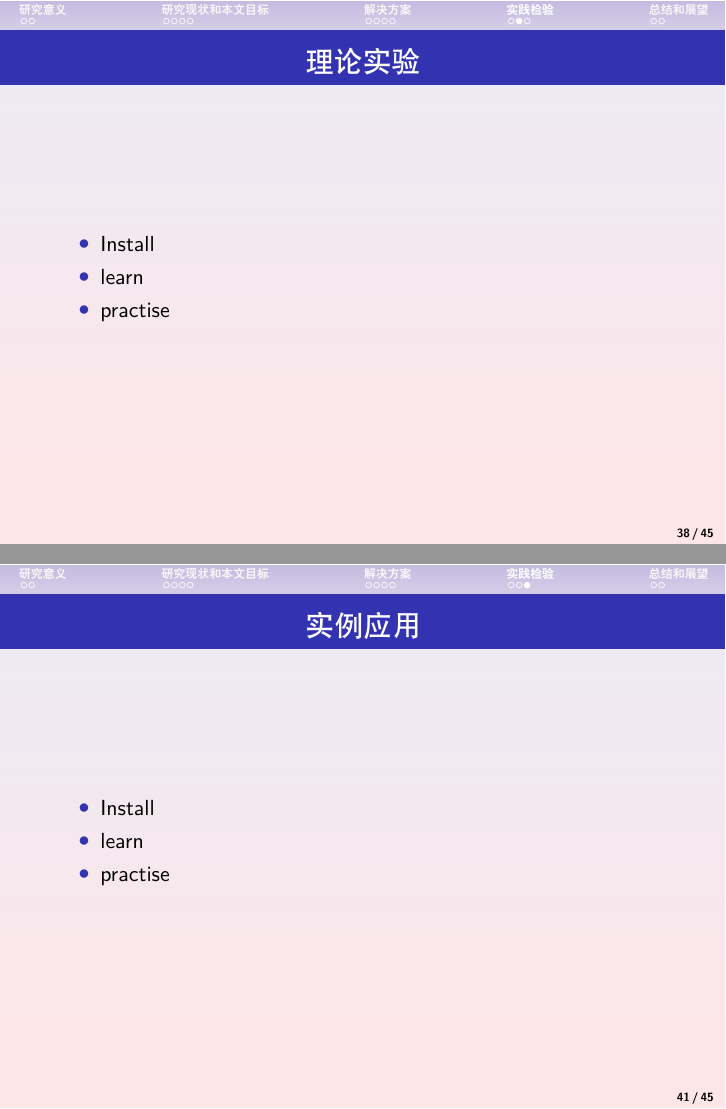
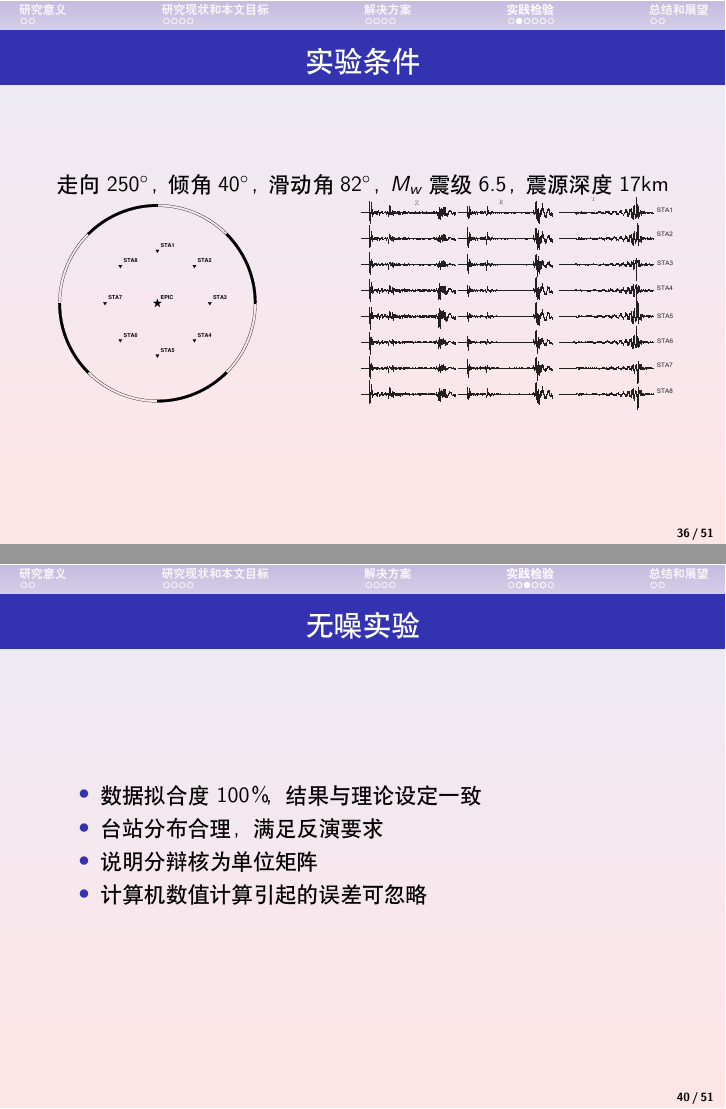
Before and after one commit to DearDon/DefenseForMasterDegree, LaTeX slides (Presentation.tex): pages 38 and 41 of 45 before the commit and pages 36 and 40 of 51 after it, joined at a grey line. Compiled offline with XeLaTeX.

Commit message:
2 sections left

```diff
--- a/Presentation.tex
+++ b/Presentation.tex
@@ -175,8 +175,21 @@
 \section{实践检验}
 \subsection{理论实验}
 \frame{
-	\frametitle{\subsecname}
+	\frametitle{实验条件}
+		走向250$^\circ$，倾角40$^\circ$，滑动角82$^\circ$，$M_w$震级6.5，震源深度17km
+		\begin{columns}
+		\column{0.4\textwidth}<1->
+		\includegraphics[height=3.5cm]{figures/fig3_01.pdf}
+		\column{0.5\textwidth}<1->
+		\centering
+		\includegraphics[height=5.5cm,angle=-90]{figures/fig3_02.pdf}
+		\end{columns}
+}
+\frame{
+	\frametitle{无噪实验}
 	\begin{itemize}
-		\item<+-> Install
-		\item<+-> learn
-		\item<+-> practise
+		\item<+-> 数据拟合度100％，结果与理论设定一致
+		\item<+-> 台站分布合理，满足反演要求
+		\item<+-> 说明分辩核为单位矩阵
+		\item<+-> 计算机数值计算引起的误差可忽略
+	\end{itemize}
@@ -182,0 +218,9 @@
+\frame{
+	\frametitle{噪声强度对比实验}
+	\begin{table}[ht]
+	\centering
+	\label{tab3_06}
+    \begin{tabular}{c c c c c}
+    \hline
+    加噪强度 & 走向/$^\circ$ & 倾角/$^\circ$ & 滑动角/$^\circ$ &拟合度 \\
+    \hline
@@ -182,0 +232,4 @@
+    \hline
+    \end{tabular}
+	\end{table}
+	\begin{itemize}
@@ -186,7 +242,7 @@
 \frame{
 	\frametitle{\subsecname}
 	\begin{itemize}
-		\item<+-> Install
+		\item<+-> Start here
 		\item<+-> learn
 		\item<+-> practise
 	\end{itemize}
```
Also changed, not shown: Presentation.pdf, figures/fig3_01.pdf (added), figures/fig3_02.pdf (added), Presentation.tex (30 more changed lines), 6 other files.
